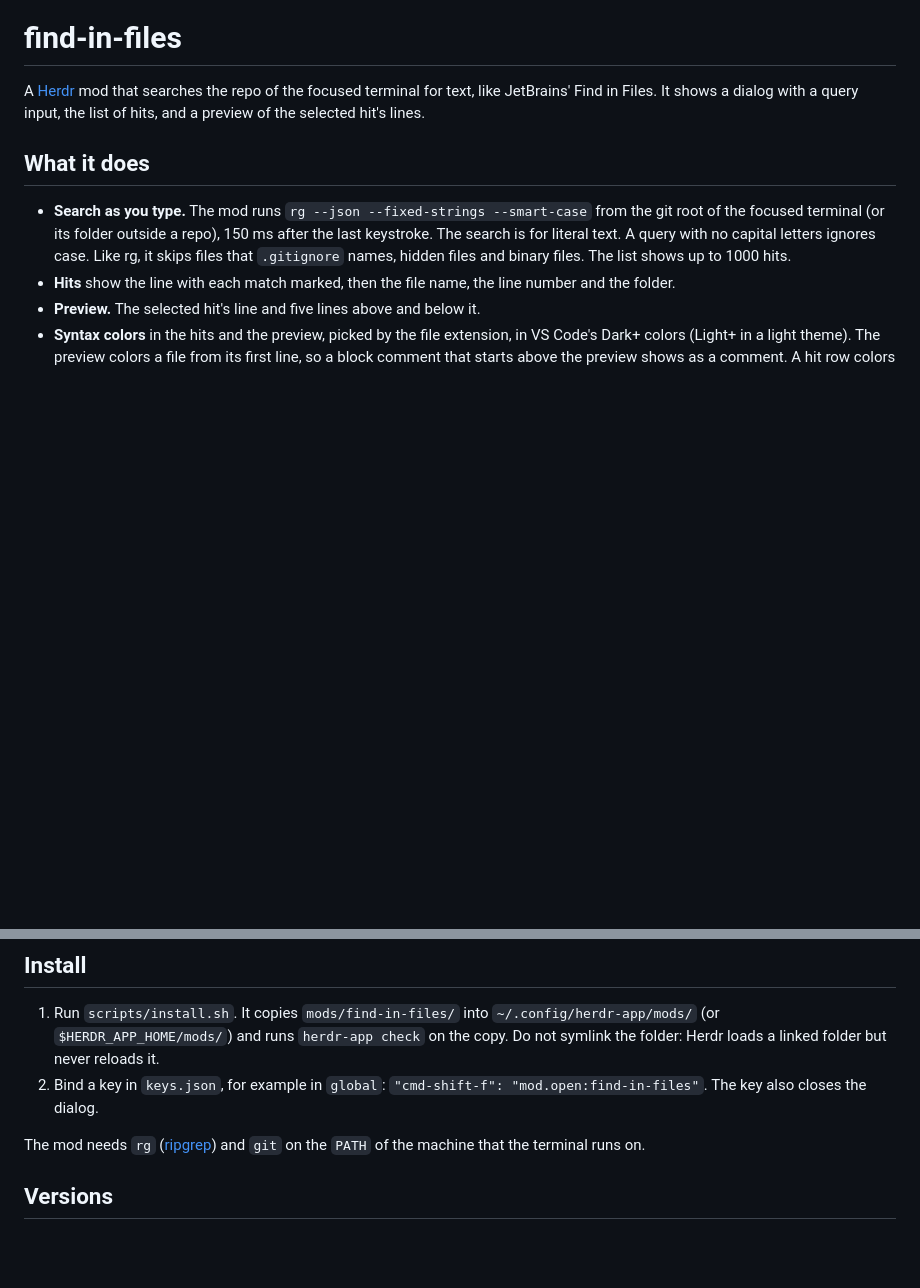
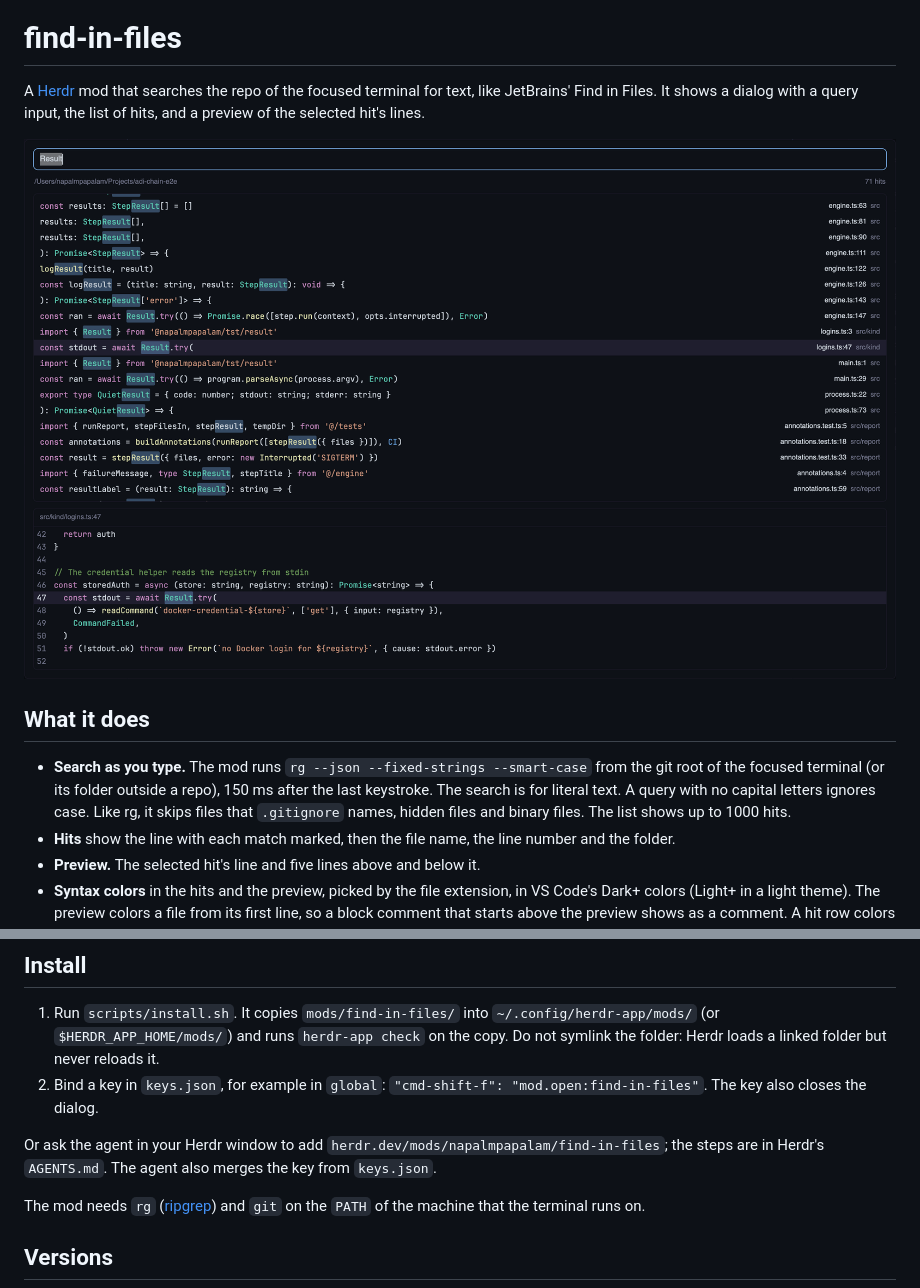
Before and after one commit to napalmpapalam/herdr-find-in-files, a Markdown page: README.md, 2 parts joined by grey strips. GitHub-like rendering; pictures changed too: preview.png (added); blank space fills up the shorter version.

Commit message:
docs: add the recipe, preview and keys for herdr.dev/mods

```diff
--- a/README.md
+++ b/README.md
@@ -3,6 +3,8 @@
 A [Herdr](https://herdr.dev) mod that searches the repo of the focused
 terminal for text, like JetBrains' Find in Files. It shows a dialog with a
 query input, the list of hits, and a preview of the selected hit's lines.
+
+![find-in-files](preview.png)
 
 ## What it does
 
@@ -39,6 +41,10 @@ query input, the list of hits, and a preview of the selected hit's lines.
    `"cmd-shift-f": "mod.open:find-in-files"`. The key also closes the
    dialog.
 
+Or ask the agent in your Herdr window to add
+`herdr.dev/mods/napalmpapalam/find-in-files`; the steps are in Herdr's
+`AGENTS.md`. The agent also merges the key from `keys.json`.
+
 The mod needs `rg` ([ripgrep](https://github.com/BurntSushi/ripgrep)) and
 `git` on the `PATH` of the machine that the terminal runs on.
 
```
Also changed, not shown: RECIPE.md (added, +131 -0 lines), 1 other file.
